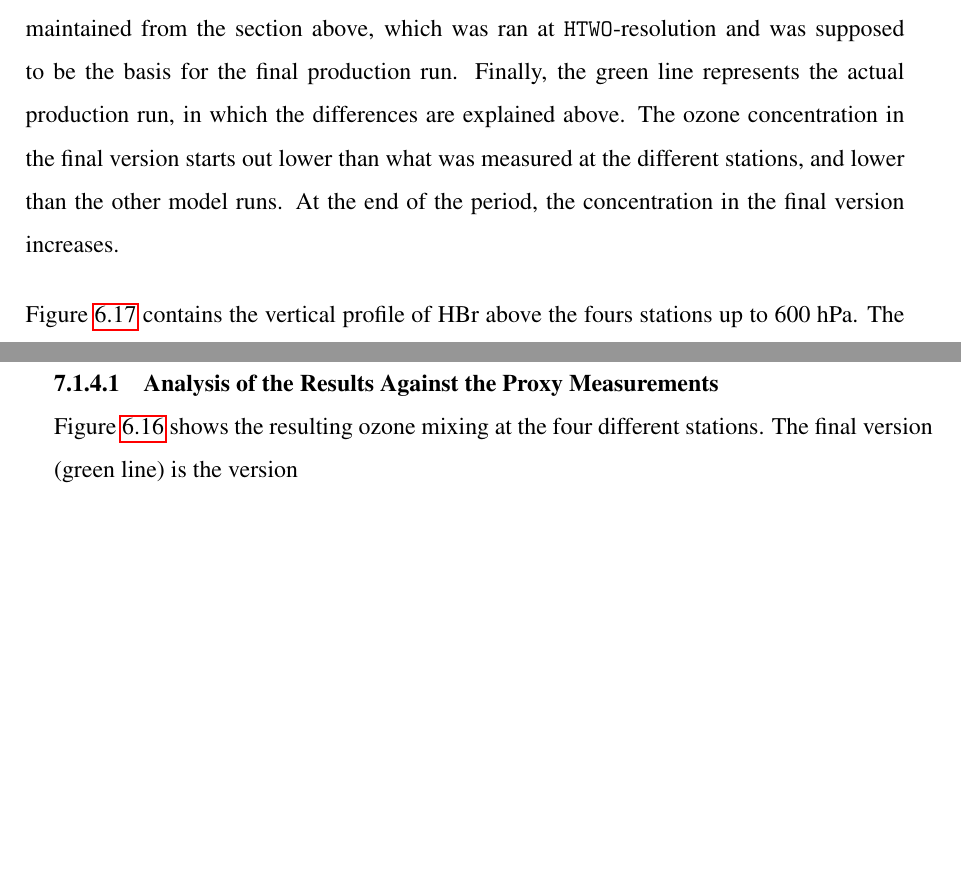
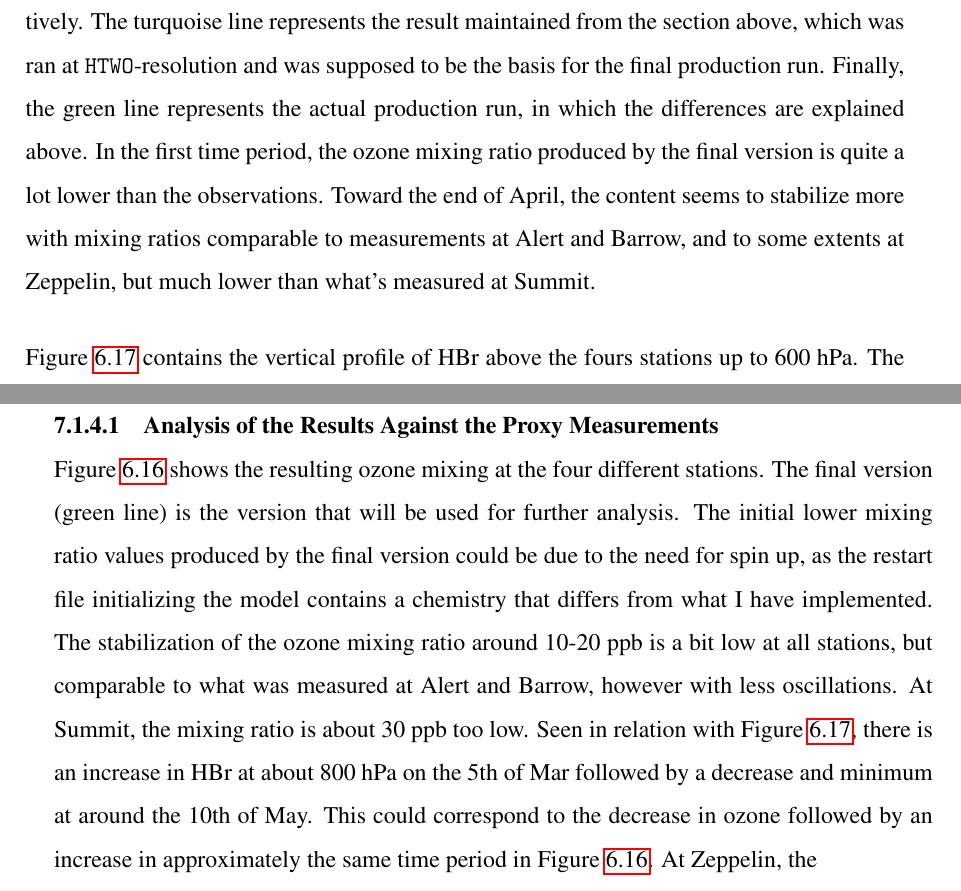
Before and after one commit to marikoll/Marit_MSc, a LaTeX thesis (main.tex, which reads Chapter6_Results/Results.tex, Chapter7_Discussion/discussion.tex): two parts of pages 92 and 103 of 138, joined at a grey line, cut so that both start at the same text, the shorter picture padded with empty space. Compiled offline with pdfLaTeX.

Commit message:
15/5/20 - nummer 3

```diff
--- a/Chapter6_Results/Results.tex
+++ b/Chapter6_Results/Results.tex
@@ -217,7 +217,11 @@ As well as a new photodissociation rate for \chem{HOBr}:
     \item $3\times10^{-3}$ s$^{-1}$ for Reaction \ref{R:18} (based on value from \cite{CAO}, but an order of 10 faster)
 \end{itemize}
 
-This branch was initialized with the restart file provided from \cite{StefaniePersonal} (see Section \ref{subsec:restart_files}) and ran for 6 months runs at \texttt{HTWO} resolution. The resulting ozone mixing ratio at the four stations can be seen in Figure \ref{fig:ozone_2001_step4}. The black and blue line represents the measured ozone and the results from the original CTM3, respectively. The turquoise line represents the result maintained from the section above, which was ran at \texttt{HTWO}-resolution and was supposed to be the basis for the final production run. Finally, the green line represents the actual production run, in which the differences are explained above. The ozone concentration in the final version starts out lower than what was measured at the different stations, and lower than the other model runs. At the end of the period, the concentration in the final version increases. %Naturlig at det tar litt tid for at det skal stabilisere seg, fordi restartfila har helt forskjellig kjemi --> burde hatt en spin up både for HTWO og ny kjemi
+This branch was initialized with the restart file provided from \cite{StefaniePersonal} (see Section \ref{subsec:restart_files}) and ran for 6 months runs at \texttt{HTWO} resolution.
+
+\medskip
+
+The resulting ozone mixing ratio at the four stations can be seen in Figure \ref{fig:ozone_2001_step4}. The black and blue line represents the measured ozone and the results from the original CTM3, respectively. The turquoise line represents the result maintained from the section above, which was ran at \texttt{HTWO}-resolution and was supposed to be the basis for the final production run. Finally, the green line represents the actual production run, in which the differences are explained above. In the first time period, the ozone mixing ratio produced by the final version is quite a lot lower than the observations. Toward the end of April, the content seems to stabilize more with mixing ratios comparable to measurements at Alert and Barrow, and to some extents at Zeppelin, but much lower than what's measured at Summit.
 
 
 \input{Chapter6_Results/images/ozone_2001_step4}
--- a/Chapter7_Discussion/discussion.tex
+++ b/Chapter7_Discussion/discussion.tex
@@ -113,7 +113,7 @@ The original version of the CTM3 was able produce the model runs as planned, bot
 
 \subsubsection{Analysis of the Results Against the Proxy Measurements}
 
-Figure \ref{fig:ozone_2001_step4} shows the resulting ozone mixing at the four different stations. The final version (green line) is the version
+Figure \ref{fig:ozone_2001_step4} shows the resulting ozone mixing at the four different stations. The final version (green line) is the version that will be used for further analysis. The initial lower mixing ratio values produced by the final version could be due to the need for spin up, as the restart file initializing the model contains a chemistry that differs from what I have implemented. The stabilization of the ozone mixing ratio around 10-20 ppb is a bit low at all stations, but comparable to what was measured at Alert and Barrow, however with less oscillations. At Summit, the mixing ratio is about 30 ppb too low. Seen in relation with Figure \ref{fig:vertHBr_step4}, there is an increase in \chem{HBr} at about 800 hPa on the 5th of Mar followed by a decrease and minimum at around the 10th of May. This could correspond to the decrease in ozone followed by an increase in approximately the same time period in Figure \ref{fig:ozone_2001_step4}. At Zeppelin, the  %Naturlig at det tar litt tid for at det skal stabilisere seg, fordi restartfila har helt forskjellig kjemi --> burde hatt en spin up både for HTWO og ny kjemi
 
 
 \section{Radiative Forcing Calculations}
```
